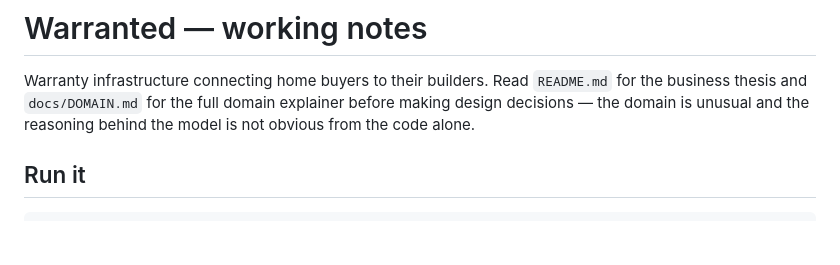
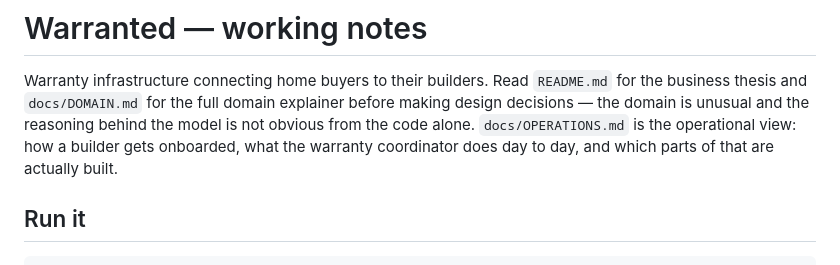
Before and after one commit to Monish-Naidu/warranted, a Markdown page: CLAUDE.md, the part around the change. Drawn GitHub-style; blank space fills up the shorter version.

```diff
--- a/CLAUDE.md
+++ b/CLAUDE.md
@@ -4,6 +4,9 @@ Warranty infrastructure connecting home buyers to their builders. Read
 `README.md` for the business thesis and `docs/DOMAIN.md` for the full domain
 explainer before making design decisions — the domain is unusual and the
 reasoning behind the model is not obvious from the code alone.
+`docs/OPERATIONS.md` is the operational view: how a builder gets onboarded, what
+the warranty coordinator does day to day, and which parts of that are actually
+built.
 
 ## Run it
 
```
Also changed, not shown: docs/OPERATIONS.md (added, +314 -0 lines).
